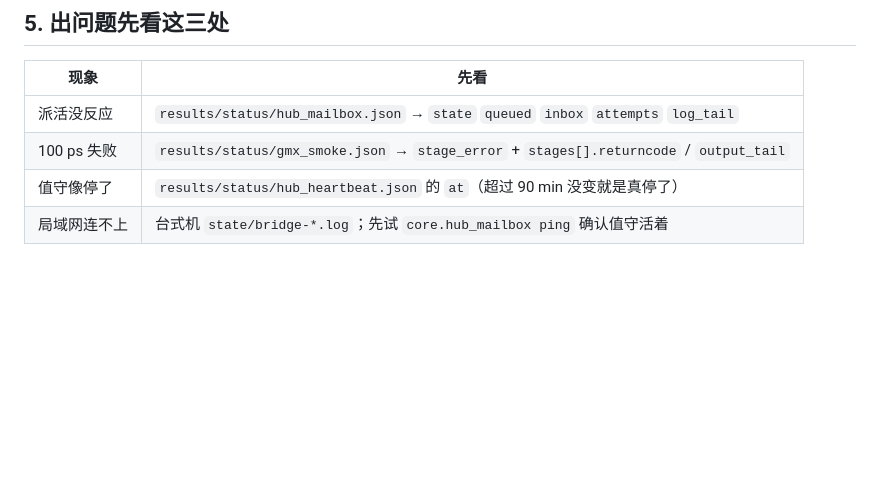
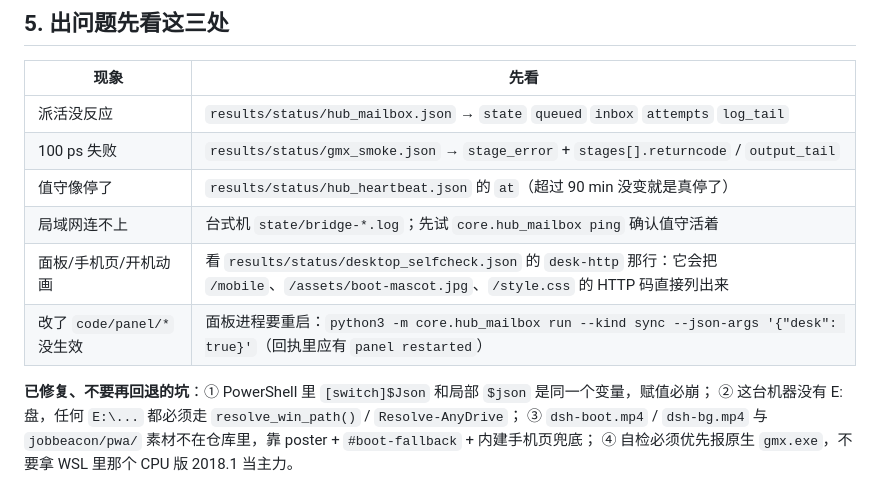
Before and after one commit to hukeying85-ux/0fuye, a Markdown page: docs/new_session_prompt_zh.md, the part around the change. Drawn GitHub-style; blank space fills up the shorter version.

```diff
--- a/docs/new_session_prompt_zh.md
+++ b/docs/new_session_prompt_zh.md
@@ -189,3 +189,10 @@ except desk_bridge.BridgeError:
 | 100 ps 失败 | `results/status/gmx_smoke.json` → `stage_error` + `stages[].returncode` / `output_tail` |
 | 值守像停了 | `results/status/hub_heartbeat.json` 的 `at`（超过 90 min 没变就是真停了） |
 | 局域网连不上 | 台式机 `state/bridge-*.log`；先试 `core.hub_mailbox ping` 确认值守活着 |
+| 面板/手机页/开机动画 | 看 `results/status/desktop_selfcheck.json` 的 `desk-http` 那行：它会把 `/mobile`、`/assets/boot-mascot.jpg`、`/style.css` 的 HTTP 码直接列出来 |
+| 改了 `code/panel/*` 没生效 | 面板进程要重启：`python3 -m core.hub_mailbox run --kind sync --json-args '{"desk": true}'`（回执里应有 `panel restarted`） |
+
+**已修复、不要再回退的坑**：① PowerShell 里 `[switch]$Json` 和局部 `$json` 是同一个变量，赋值必崩；
+② 这台机器没有 E: 盘，任何 `E:\...` 都必须走 `resolve_win_path()` / `Resolve-AnyDrive`；
+③ `dsh-boot.mp4` / `dsh-bg.mp4` 与 `jobbeacon/pwa/` 素材不在仓库里，靠 poster + `#boot-fallback` + 内建手机页兜底；
+④ 自检必须优先报原生 `gmx.exe`，不要拿 WSL 里那个 CPU 版 2018.1 当主力。
```
Also changed, not shown: docs/hub_automation_zh.md (+30 -0 lines).
